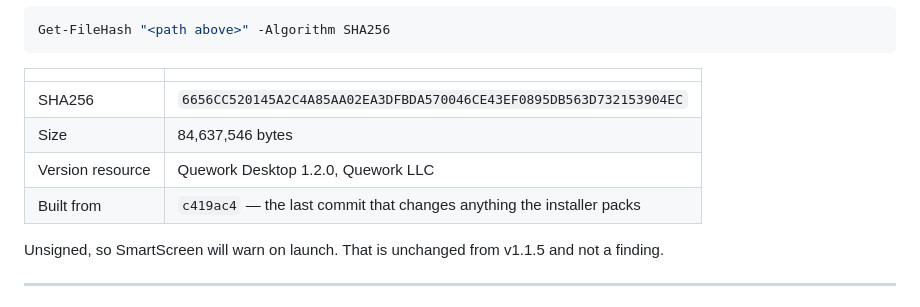
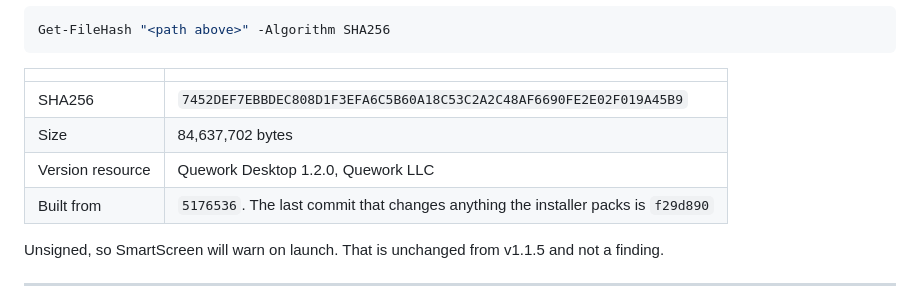
Before and after one commit to abr9t/taxone-desktop, a Markdown page: UPGRADE-TEST.md, the part around the change. GitHub-like rendering.

Commit message:
docs: point the upgrade checklist at the rebuilt installer
Rebuilt after the autostart fix. Step 2 now carries the new SHA256 and size,
and records the build commit. The path is unchanged.

Built from 5176536; the last commit that changes anything the installer
packs is f29d890. Verified after the build: app.asar's package.json is
1.2.0, and its src/auto-launch.js matches HEAD's blob. It differs byte for
byte only through core.autocrlf's CRLF checkout, and git hash-object of the
packed content equals the HEAD blob hash.

Co-Authored-By: Claude Opus 5 <noreply@anthropic.com>

```diff
--- a/UPGRADE-TEST.md
+++ b/UPGRADE-TEST.md
@@ -87,10 +87,10 @@ Get-FileHash "<path above>" -Algorithm SHA256
 
 | | |
 |---|---|
-| SHA256 | `6656CC520145A2C4A85AA02EA3DFBDA570046CE43EF0895DB563D732153904EC` |
-| Size | 84,637,546 bytes |
+| SHA256 | `7452DEF7EBBDEC808D1F3EFA6C5B60A18C53C2A2C48AF6690FE2E02F019A45B9` |
+| Size | 84,637,702 bytes |
 | Version resource | Quework Desktop 1.2.0, Quework LLC |
-| Built from | `c419ac4` — the last commit that changes anything the installer packs |
+| Built from | `5176536`. The last commit that changes anything the installer packs is `f29d890` |
 
 Unsigned, so SmartScreen will warn on launch. That is unchanged from v1.1.5
 and not a finding.
```
